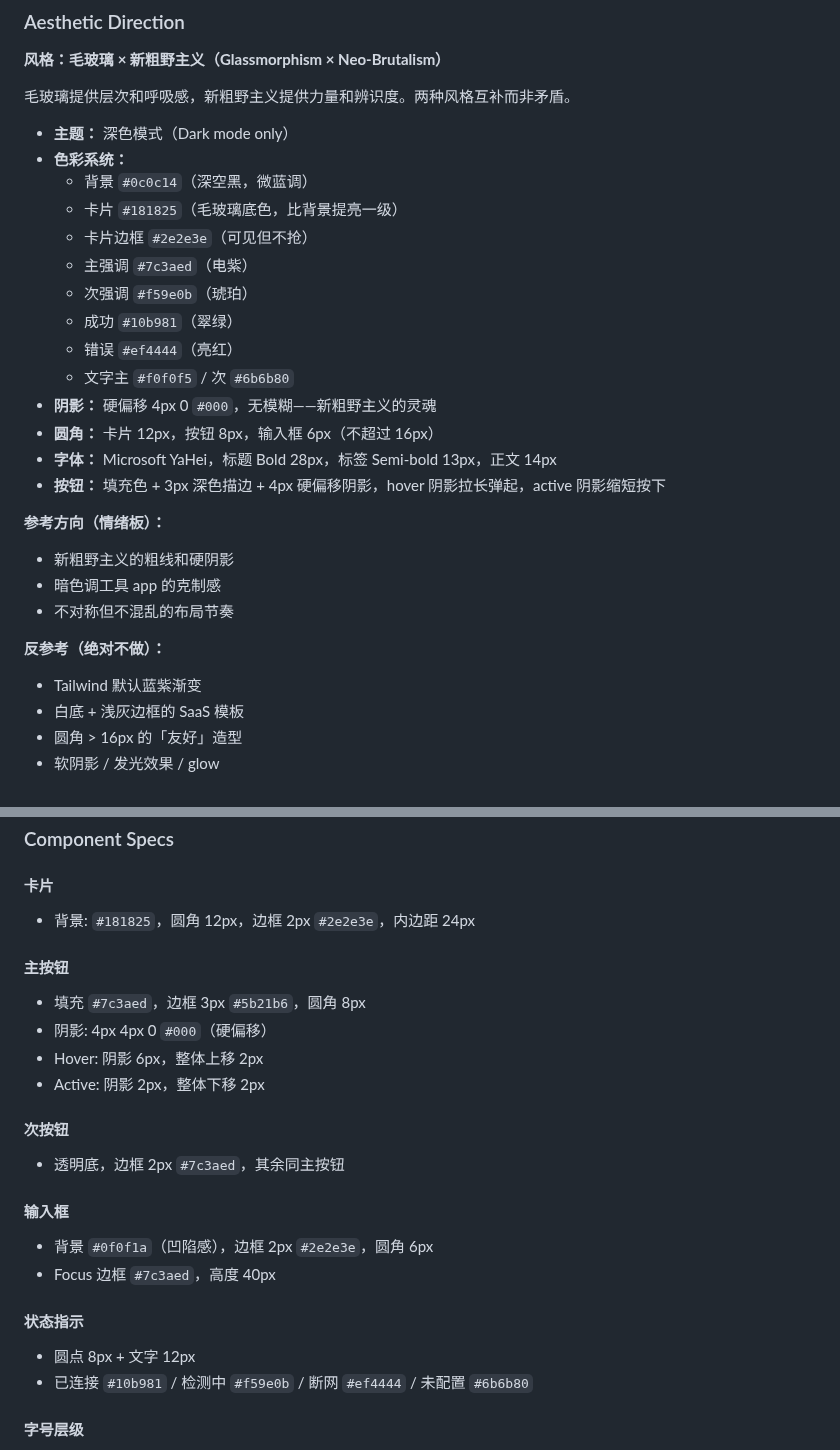
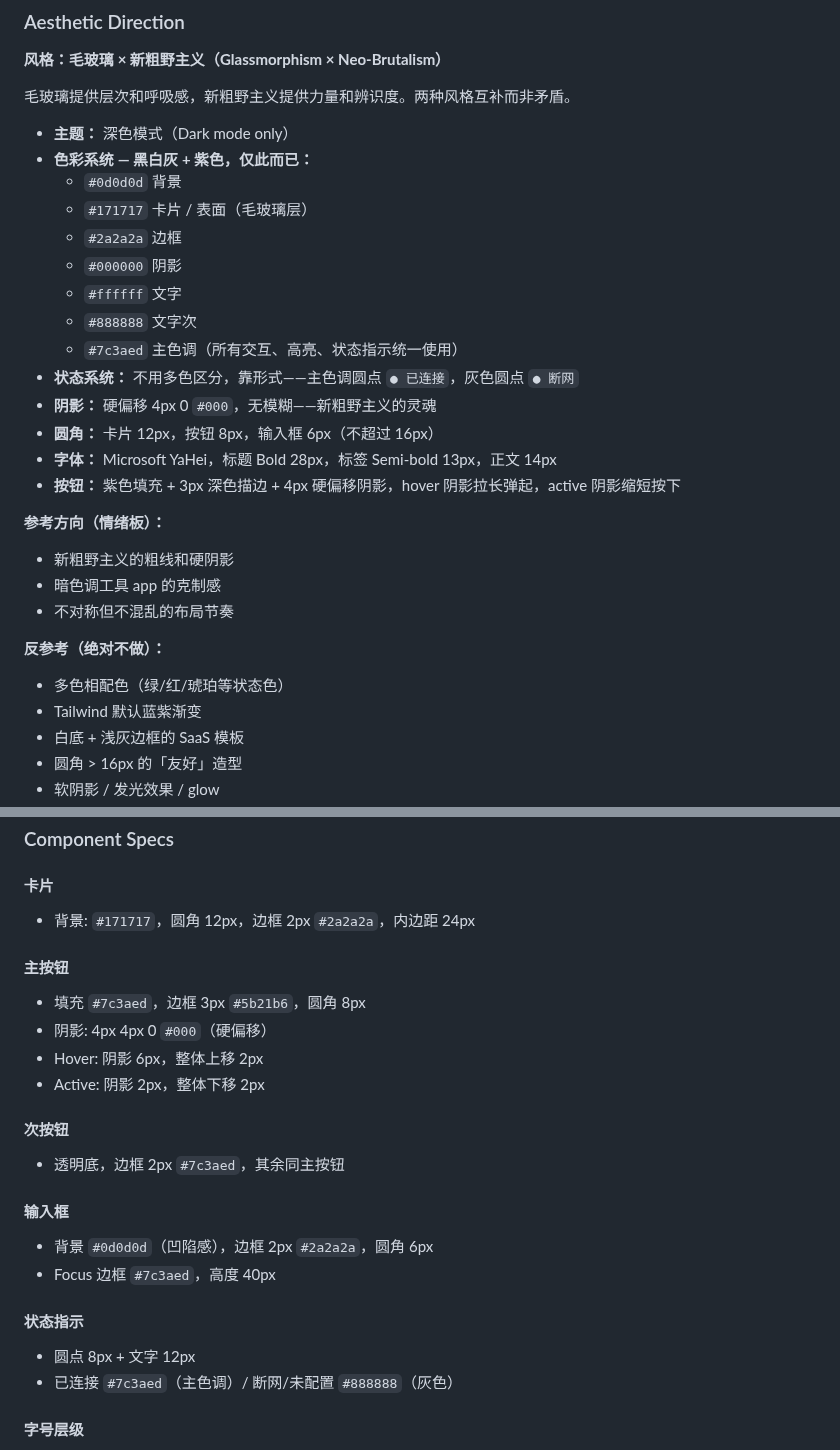
Before and after one commit to ornman/guigui, a Markdown page: .impeccable.md, 2 parts joined by grey strips. Drawn GitHub-style.

```diff
--- a/.impeccable.md
+++ b/.impeccable.md
@@ -17,19 +17,19 @@
 毛玻璃提供层次和呼吸感，新粗野主义提供力量和辨识度。两种风格互补而非矛盾。
 
 - **主题：** 深色模式（Dark mode only）
-- **色彩系统：**
-  - 背景 `#0c0c14`（深空黑，微蓝调）
-  - 卡片 `#181825`（毛玻璃底色，比背景提亮一级）
-  - 卡片边框 `#2e2e3e`（可见但不抢）
-  - 主强调 `#7c3aed`（电紫）
-  - 次强调 `#f59e0b`（琥珀）
-  - 成功 `#10b981`（翠绿）
-  - 错误 `#ef4444`（亮红）
-  - 文字主 `#f0f0f5` / 次 `#6b6b80`
+- **色彩系统 — 黑白灰 + 紫色，仅此而已：**
+  - `#0d0d0d` 背景
+  - `#171717` 卡片 / 表面（毛玻璃层）
+  - `#2a2a2a` 边框
+  - `#000000` 阴影
+  - `#ffffff` 文字
+  - `#888888` 文字次
+  - `#7c3aed` 主色调（所有交互、高亮、状态指示统一使用）
+- **状态系统：** 不用多色区分，靠形式——主色调圆点 `● 已连接`，灰色圆点 `● 断网`
 - **阴影：** 硬偏移 4px 0 `#000`，无模糊——新粗野主义的灵魂
 - **圆角：** 卡片 12px，按钮 8px，输入框 6px（不超过 16px）
 - **字体：** Microsoft YaHei，标题 Bold 28px，标签 Semi-bold 13px，正文 14px
-- **按钮：** 填充色 + 3px 深色描边 + 4px 硬偏移阴影，hover 阴影拉长弹起，active 阴影缩短按下
+- **按钮：** 紫色填充 + 3px 深色描边 + 4px 硬偏移阴影，hover 阴影拉长弹起，active 阴影缩短按下
 
 **参考方向（情绪板）：**
 - 新粗野主义的粗线和硬阴影
@@ -37,6 +37,7 @@
 - 不对称但不混乱的布局节奏
 
 **反参考（绝对不做）：**
+- 多色相配色（绿/红/琥珀等状态色）
 - Tailwind 默认蓝紫渐变
 - 白底 + 浅灰边框的 SaaS 模板
 - 圆角 > 16px 的「友好」造型
@@ -55,7 +56,7 @@
 ### Component Specs
 
 #### 卡片
-- 背景: `#181825`，圆角 12px，边框 2px `#2e2e3e`，内边距 24px
+- 背景: `#171717`，圆角 12px，边框 2px `#2a2a2a`，内边距 24px
 
 #### 主按钮
 - 填充 `#7c3aed`，边框 3px `#5b21b6`，圆角 8px
@@ -67,12 +68,12 @@
 - 透明底，边框 2px `#7c3aed`，其余同主按钮
 
 #### 输入框
-- 背景 `#0f0f1a`（凹陷感），边框 2px `#2e2e3e`，圆角 6px
+- 背景 `#0d0d0d`（凹陷感），边框 2px `#2a2a2a`，圆角 6px
 - Focus 边框 `#7c3aed`，高度 40px
 
 #### 状态指示
 - 圆点 8px + 文字 12px
-- 已连接 `#10b981` / 检测中 `#f59e0b` / 断网 `#ef4444` / 未配置 `#6b6b80`
+- 已连接 `#7c3aed`（主色调）/ 断网/未配置 `#888888`（灰色）
 
 #### 字号层级
 - 窗口标题: Bold 28px
```
Also changed, not shown: PRD.md (+21 -24 lines).
